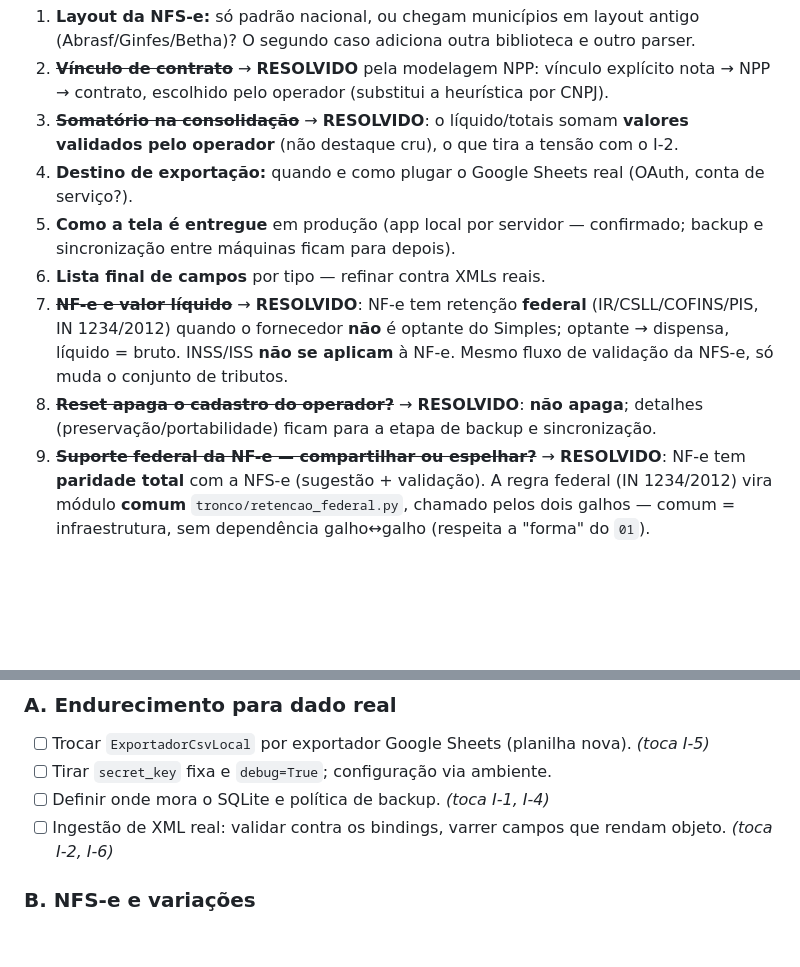
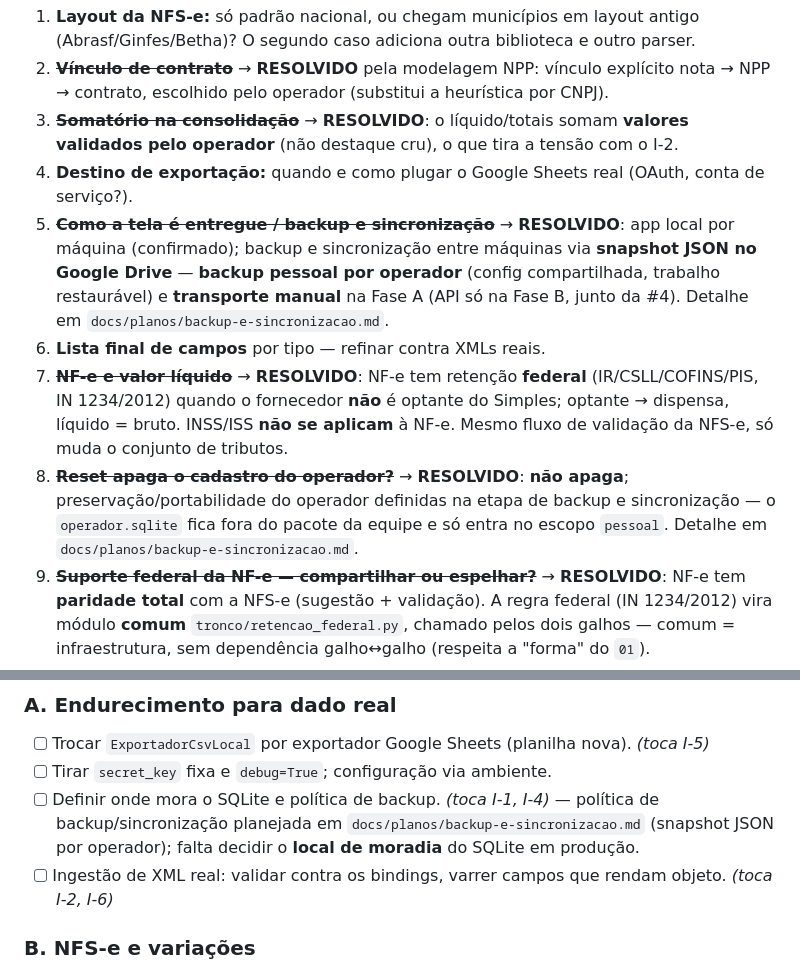
Before and after one commit to mubarak-machado/extrator-nf, a Markdown page: ESTADO_E_PROXIMOS_PASSOS.md, 2 parts joined by grey strips. GitHub-like rendering; blank space fills up the shorter version.

```diff
--- a/ESTADO_E_PROXIMOS_PASSOS.md
+++ b/ESTADO_E_PROXIMOS_PASSOS.md
@@ -59,15 +59,20 @@ Detalhe em `docs/planos/modelagem-npp.md` (§5–§6). Memórias: `fase2-validac
    validados pelo operador** (não destaque cru), o que tira a tensão com o I-2.
 4. **Destino de exportação:** quando e como plugar o Google Sheets real (OAuth,
    conta de serviço?).
-5. **Como a tela é entregue** em produção (app local por servidor — confirmado; backup e
-   sincronização entre máquinas ficam para depois).
+5. ~~**Como a tela é entregue / backup e sincronização**~~ → **RESOLVIDO**: app local por
+   máquina (confirmado); backup e sincronização entre máquinas via **snapshot JSON no Google
+   Drive** — **backup pessoal por operador** (config compartilhada, trabalho restaurável) e
+   **transporte manual** na Fase A (API só na Fase B, junto da #4). Detalhe em
+   `docs/planos/backup-e-sincronizacao.md`.
 6. **Lista final de campos** por tipo — refinar contra XMLs reais.
 7. ~~**NF-e e valor líquido**~~ → **RESOLVIDO**: NF-e tem retenção **federal**
    (IR/CSLL/COFINS/PIS, IN 1234/2012) quando o fornecedor **não** é optante do Simples;
    optante → dispensa, líquido = bruto. INSS/ISS **não se aplicam** à NF-e. Mesmo fluxo de
    validação da NFS-e, só muda o conjunto de tributos.
-8. ~~**Reset apaga o cadastro do operador?**~~ → **RESOLVIDO**: **não apaga**; detalhes
-   (preservação/portabilidade) ficam para a etapa de backup e sincronização.
+8. ~~**Reset apaga o cadastro do operador?**~~ → **RESOLVIDO**: **não apaga**;
+   preservação/portabilidade do operador definidas na etapa de backup e sincronização — o
+   `operador.sqlite` fica fora do pacote da equipe e só entra no escopo `pessoal`. Detalhe em
+   `docs/planos/backup-e-sincronizacao.md`.
 9. ~~**Suporte federal da NF-e — compartilhar ou espelhar?**~~ → **RESOLVIDO**: NF-e tem
    **paridade total** com a NFS-e (sugestão + validação). A regra federal (IN 1234/2012)
    vira módulo **comum** `tronco/retencao_federal.py`, chamado pelos dois galhos — comum =
@@ -85,7 +90,9 @@ Detalhe em `docs/planos/modelagem-npp.md` (§5–§6). Memórias: `fase2-validac
 ### A. Endurecimento para dado real
 - [ ] Trocar `ExportadorCsvLocal` por exportador Google Sheets (planilha nova). *(toca I-5)*
 - [ ] Tirar `secret_key` fixa e `debug=True`; configuração via ambiente.
-- [ ] Definir onde mora o SQLite e política de backup. *(toca I-1, I-4)*
+- [ ] Definir onde mora o SQLite e política de backup. *(toca I-1, I-4)* — política de
+      backup/sincronização planejada em `docs/planos/backup-e-sincronizacao.md` (snapshot
+      JSON por operador); falta decidir o **local de moradia** do SQLite em produção.
 - [ ] Ingestão de XML real: validar contra os bindings, varrer campos que rendam objeto. *(toca I-2, I-6)*
 
 ### B. NFS-e e variações
```
Also changed, not shown: docs/planos/backup-e-sincronizacao.md (added, +206 -0 lines).
